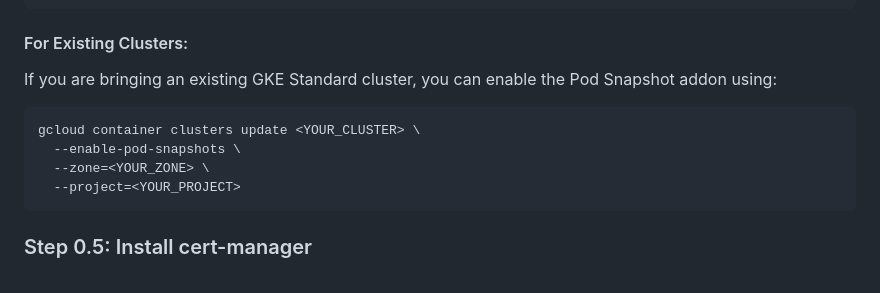
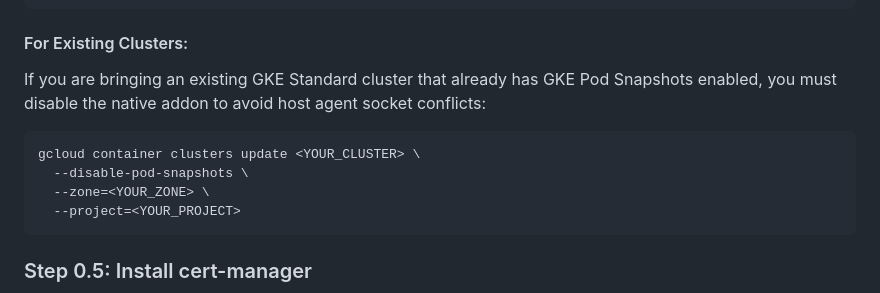
Before and after one commit to gke-labs/pod-migration, a Markdown page: README.md, the part around the change. Rendered like a GitHub page.

Commit message:
refactor: Restore correct README with --disable-pod-snapshots and update custom agent image
TAG=agy

````diff
--- a/README.md
+++ b/README.md
@@ -55,10 +55,10 @@ gcloud container clusters create pod-migration-cluster \
 ```
 
 #### For Existing Clusters:
-If you are bringing an existing GKE Standard cluster, you can enable the Pod Snapshot addon using:
+If you are bringing an existing GKE Standard cluster that already has GKE Pod Snapshots enabled, you must disable the native addon to avoid host agent socket conflicts:
 ```bash
 gcloud container clusters update <YOUR_CLUSTER> \
-  --enable-pod-snapshots \
+  --disable-pod-snapshots \
   --zone=<YOUR_ZONE> \
   --project=<YOUR_PROJECT>
 ```
````
